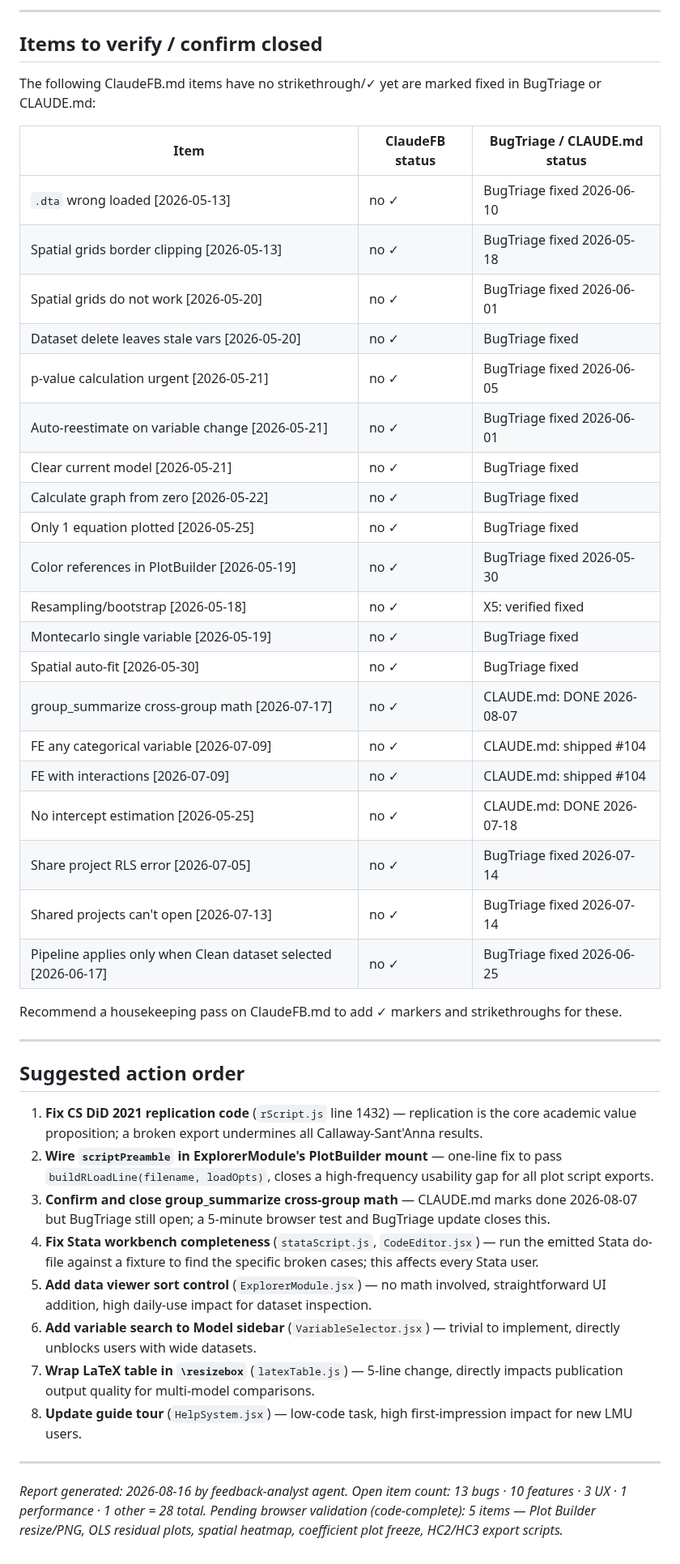
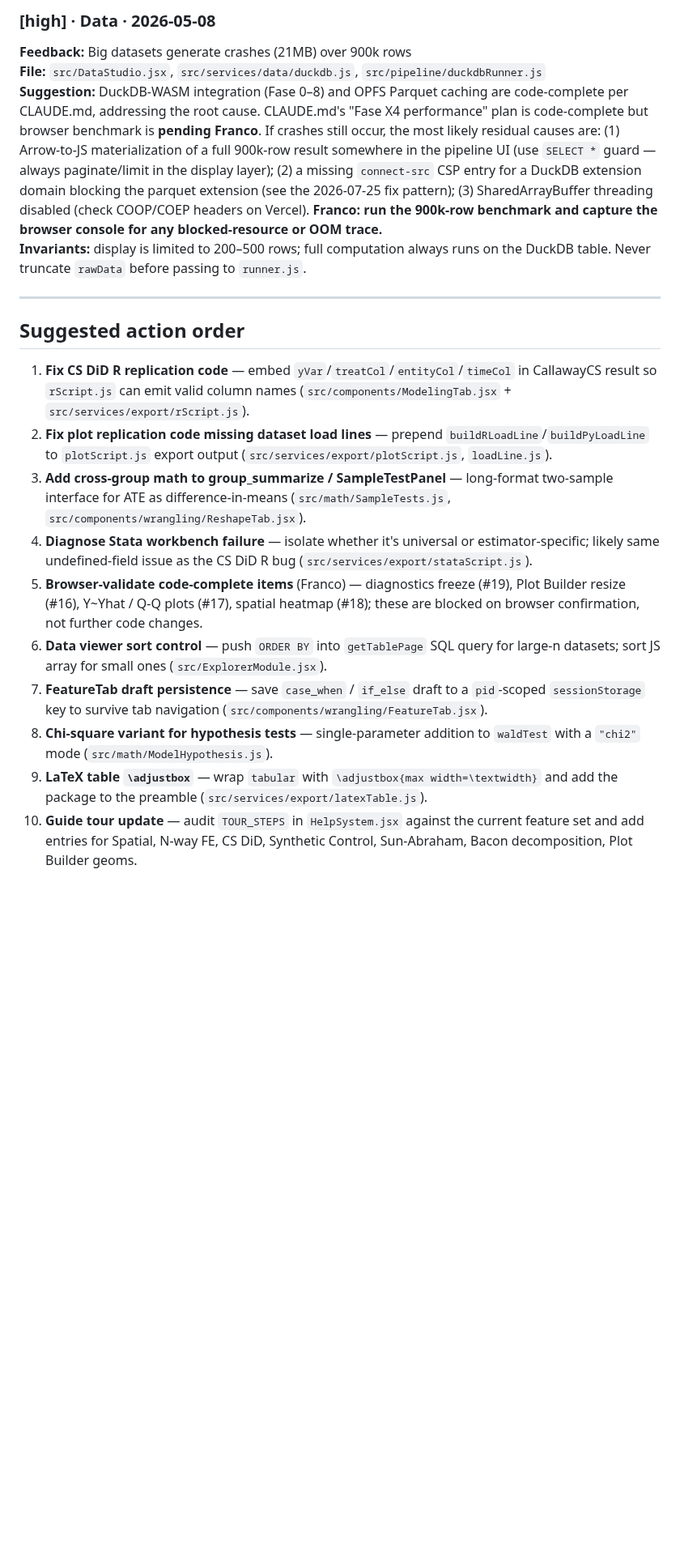
Before and after one commit to 1francom/econsolver, a Markdown page: FeedbackAnalysisReport.md, the part around one of its changes. Shown at 81% size. Rendered like a GitHub page; blank space fills up the shorter version.

```diff
--- a/FeedbackAnalysisReport.md
+++ b/FeedbackAnalysisReport.md
@@ -237,49 +244,20 @@ These are not counted in the open totals above; they need browser sign-off to be
----
-
-## Items to verify / confirm closed
-
-The following ClaudeFB.md items have no strikethrough/✓ yet are marked fixed in BugTriage or CLAUDE.md:
-
-| Item | ClaudeFB status | BugTriage / CLAUDE.md status |
-|------|----------------|-------------------------------|
-| `.dta` wrong loaded [2026-05-13] | no ✓ | BugTriage fixed 2026-06-10 |
-| Spatial grids border clipping [2026-05-13] | no ✓ | BugTriage fixed 2026-05-18 |
-| Spatial grids do not work [2026-05-20] | no ✓ | BugTriage fixed 2026-06-01 |
-| Dataset delete leaves stale vars [2026-05-20] | no ✓ | BugTriage fixed |
-| p-value calculation urgent [2026-05-21] | no ✓ | BugTriage fixed 2026-06-05 |
-| Auto-reestimate on variable change [2026-05-21] | no ✓ | BugTriage fixed 2026-06-01 |
-| Clear current model [2026-05-21] | no ✓ | BugTriage fixed |
-| Calculate graph from zero [2026-05-22] | no ✓ | BugTriage fixed |
-| Only 1 equation plotted [2026-05-25] | no ✓ | BugTriage fixed |
-| Color references in PlotBuilder [2026-05-19] | no ✓ | BugTriage fixed 2026-05-30 |
-| Resampling/bootstrap [2026-05-18] | no ✓ | X5: verified fixed |
-| Montecarlo single variable [2026-05-19] | no ✓ | BugTriage fixed |
-| Spatial auto-fit [2026-05-30] | no ✓ | BugTriage fixed |
-| group_summarize cross-group math [2026-07-17] | no ✓ | CLAUDE.md: DONE 2026-08-07 |
-| FE any categorical variable [2026-07-09] | no ✓ | CLAUDE.md: shipped #104 |
-| FE with interactions [2026-07-09] | no ✓ | CLAUDE.md: shipped #104 |
-| No intercept estimation [2026-05-25] | no ✓ | CLAUDE.md: DONE 2026-07-18 |
-| Share project RLS error [2026-07-05] | no ✓ | BugTriage fixed 2026-07-14 |
-| Shared projects can't open [2026-07-13] | no ✓ | BugTriage fixed 2026-07-14 |
-| Pipeline applies only when Clean dataset selected [2026-06-17] | no ✓ | BugTriage fixed 2026-06-25 |
-
-Recommend a housekeeping pass on ClaudeFB.md to add ✓ markers and strikethroughs for these.
+### [high] · Data · 2026-05-08
+**Feedback:** Big datasets generate crashes (21MB) over 900k rows
+**File:** `src/DataStudio.jsx`, `src/services/data/duckdb.js`, `src/pipeline/duckdbRunner.js`
+**Suggestion:** DuckDB-WASM integration (Fase 0–8) and OPFS Parquet caching are code-complete per CLAUDE.md, addressing the root cause. CLAUDE.md's "Fase X4 performance" plan is code-complete but browser benchmark is **pending Franco**. If crashes still occur, the most likely residual causes are: (1) Arrow-to-JS materialization of a full 900k-row result somewhere in the pipeline UI (use `SELECT *` guard — always paginate/limit in the display layer); (2) a missing `connect-src` CSP entry for a DuckDB extension domain blocking the parquet extension (see the 2026-07-25 fix pattern); (3) SharedArrayBuffer threading disabled (check COOP/COEP headers on Vercel). **Franco: run the 900k-row benchmark and capture the browser console for any blocked-resource or OOM trace.**
+**Invariants:** display is limited to 200–500 rows; full computation always runs on the DuckDB table. Never truncate `rawData` before passing to `runner.js`.
 
 ---
 
 ## Suggested action order
 
-1. **Fix CS DiD 2021 replication code** (`rScript.js` line 1432) — replication is the core academic value proposition; a broken export undermines all Callaway-Sant'Anna results.
-2. **Wire `scriptPreamble` in ExplorerModule's PlotBuilder mount** — one-line fix to pass `buildRLoadLine(filename, loadOpts)`, closes a high-frequency usability gap for all plot script exports.
-3. **Confirm and close group_summarize cross-group math** — CLAUDE.md marks done 2026-08-07 but BugTriage still open; a 5-minute browser test and BugTriage update closes this.
-4. **Fix Stata workbench completeness** (`stataScript.js`, `CodeEditor.jsx`) — run the emitted Stata do-file against a fixture to find the specific broken cases; this affects every Stata user.
-5. **Add data viewer sort control** (`ExplorerModule.jsx`) — no math involved, straightforward UI addition, high daily-use impact for dataset inspection.
-6. **Add variable search to Model sidebar** (`VariableSelector.jsx`) — trivial to implement, directly unblocks users with wide datasets.
-7. **Wrap LaTeX table in `\resizebox`** (`latexTable.js`) — 5-line change, directly impacts publication output quality for multi-model comparisons.
-8. **Update guide tour** (`HelpSystem.jsx`) — low-code task, high first-impression impact for new LMU users.
-
----
-
-*Report generated: 2026-08-16 by feedback-analyst agent.*
-*Open item count: 13 bugs · 10 features · 3 UX · 1 performance · 1 other = 28 total.*
-*Pending browser validation (code-complete): 5 items — Plot Builder resize/PNG, OLS residual plots, spatial heatmap, coefficient plot freeze, HC2/HC3 export scripts.*
+1. **Fix CS DiD R replication code** — embed `yVar`/`treatCol`/`entityCol`/`timeCol` in CallawayCS result so `rScript.js` can emit valid column names (`src/components/ModelingTab.jsx` + `src/services/export/rScript.js`).
+2. **Fix plot replication code missing dataset load lines** — prepend `buildRLoadLine`/`buildPyLoadLine` to `plotScript.js` export output (`src/services/export/plotScript.js`, `loadLine.js`).
+3. **Add cross-group math to group\_summarize / SampleTestPanel** — long-format two-sample interface for ATE as difference-in-means (`src/math/SampleTests.js`, `src/components/wrangling/ReshapeTab.jsx`).
+4. **Diagnose Stata workbench failure** — isolate whether it's universal or estimator-specific; likely same undefined-field issue as the CS DiD R bug (`src/services/export/stataScript.js`).
+5. **Browser-validate code-complete items** (Franco) — diagnostics freeze (#19), Plot Builder resize (#16), Y~Yhat / Q-Q plots (#17), spatial heatmap (#18); these are blocked on browser confirmation, not further code changes.
+6. **Data viewer sort control** — push `ORDER BY` into `getTablePage` SQL query for large-n datasets; sort JS array for small ones (`src/ExplorerModule.jsx`).
+7. **FeatureTab draft persistence** — save `case_when` / `if_else` draft to a `pid`-scoped `sessionStorage` key to survive tab navigation (`src/components/wrangling/FeatureTab.jsx`).
+8. **Chi-square variant for hypothesis tests** — single-parameter addition to `waldTest` with a `"chi2"` mode (`src/math/ModelHypothesis.js`).
+9. **LaTeX table `\adjustbox`** — wrap `tabular` with `\adjustbox{max width=\textwidth}` and add the package to the preamble (`src/services/export/latexTable.js`).
+10. **Guide tour update** — audit `TOUR_STEPS` in `HelpSystem.jsx` against the current feature set and add entries for Spatial, N-way FE, CS DiD, Synthetic Control, Sun-Abraham, Bacon decomposition, Plot Builder geoms.
```
Also changed, not shown: other parts of FeedbackAnalysisReport.md (+182 -175 lines).
